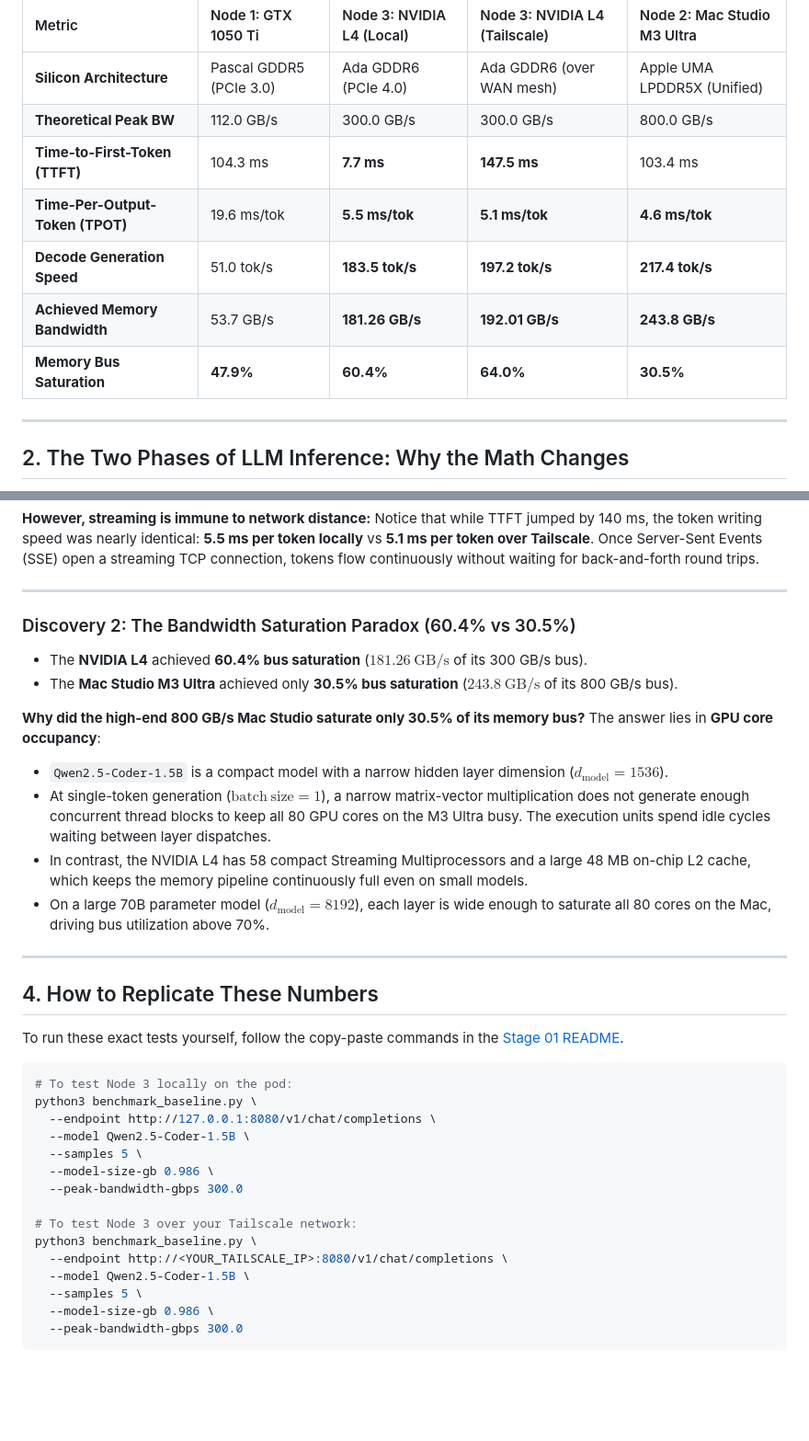
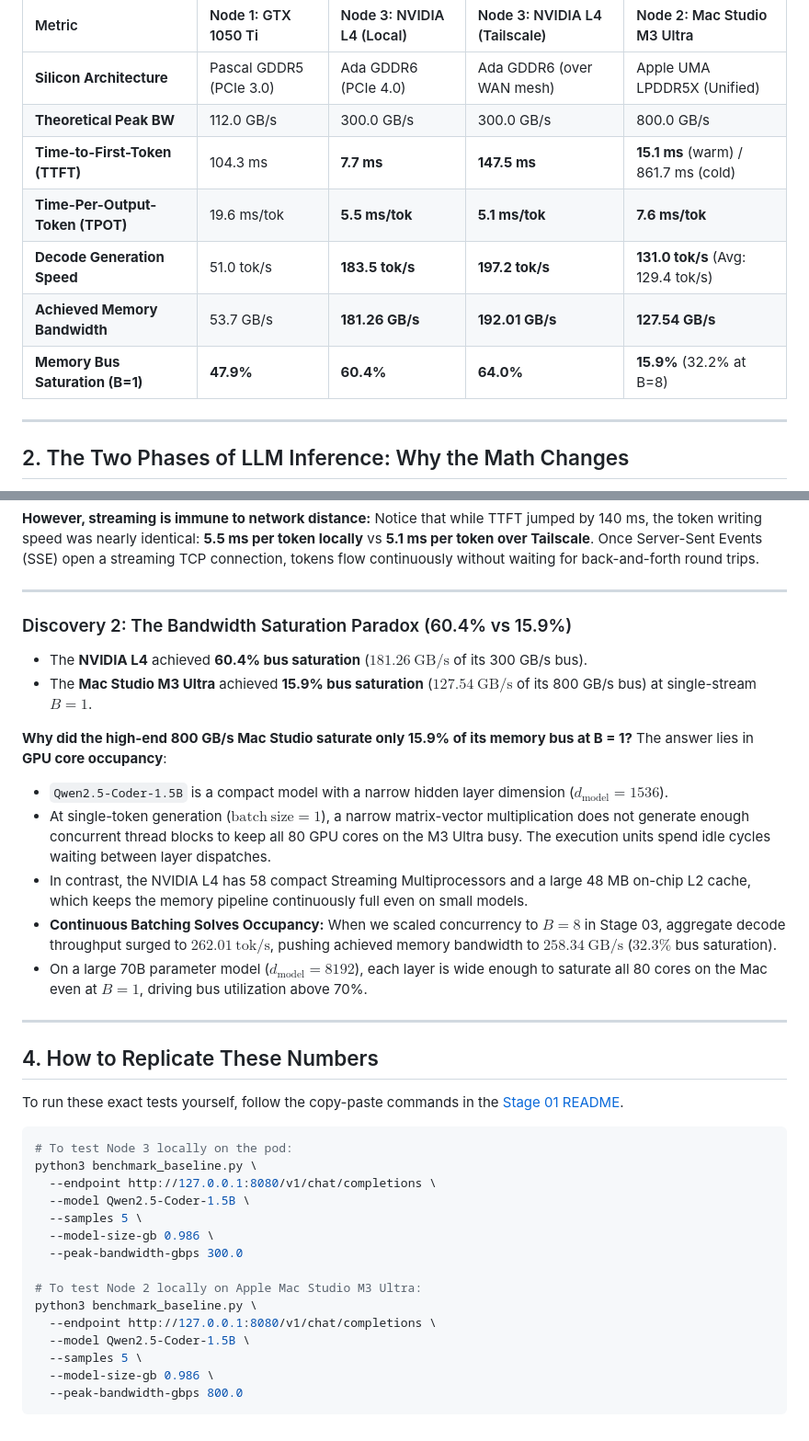
Before and after one commit to srinivassarkar/ai-infra-systems, a Markdown page: stages/01-baseline-inference/REPORT.md, 2 parts joined by grey strips. Shown at 92% size. Rendered like a GitHub page; blank space fills up the shorter version.

Commit message:
docs(stage-01): calibrate M3 Ultra baseline single-stream telemetry

````diff
--- a/stages/01-baseline-inference/REPORT.md
+++ b/stages/01-baseline-inference/REPORT.md
@@ -10,11 +10,11 @@ Here is the complete comparison:
 | :--- | :--- | :--- | :--- | :--- |
 | **Silicon Architecture** | Pascal GDDR5 (PCIe 3.0) | Ada GDDR6 (PCIe 4.0) | Ada GDDR6 (over WAN mesh) | Apple UMA LPDDR5X (Unified) |
 | **Theoretical Peak BW** | 112.0 GB/s | 300.0 GB/s | 300.0 GB/s | 800.0 GB/s |
-| **Time-to-First-Token (TTFT)** | 104.3 ms | **7.7 ms** | **147.5 ms** | 103.4 ms |
-| **Time-Per-Output-Token (TPOT)**| 19.6 ms/tok | **5.5 ms/tok** | **5.1 ms/tok** | **4.6 ms/tok** |
-| **Decode Generation Speed** | 51.0 tok/s | **183.5 tok/s** | **197.2 tok/s** | **217.4 tok/s** |
-| **Achieved Memory Bandwidth** | 53.7 GB/s | **181.26 GB/s** | **192.01 GB/s** | **243.8 GB/s** |
-| **Memory Bus Saturation** | **47.9%** | **60.4%** | **64.0%** | **30.5%** |
+| **Time-to-First-Token (TTFT)** | 104.3 ms | **7.7 ms** | **147.5 ms** | **15.1 ms** (warm) / 861.7 ms (cold) |
+| **Time-Per-Output-Token (TPOT)**| 19.6 ms/tok | **5.5 ms/tok** | **5.1 ms/tok** | **7.6 ms/tok** |
+| **Decode Generation Speed** | 51.0 tok/s | **183.5 tok/s** | **197.2 tok/s** | **131.0 tok/s** (Avg: 129.4 tok/s) |
+| **Achieved Memory Bandwidth** | 53.7 GB/s | **181.26 GB/s** | **192.01 GB/s** | **127.54 GB/s** |
+| **Memory Bus Saturation (B=1)** | **47.9%** | **60.4%** | **64.0%** | **15.9%** (32.2% at B=8) |
 
 ---
 
@@ -57,16 +57,17 @@ Total Client-Perceived TTFT:       147.5 ms
 
 ---
 
-### Discovery 2: The Bandwidth Saturation Paradox (60.4% vs 30.5%)
+### Discovery 2: The Bandwidth Saturation Paradox (60.4% vs 15.9%)
 * The **NVIDIA L4** achieved **60.4% bus saturation** ($181.26\ \mathrm{GB/s}$ of its 300 GB/s bus).
-* The **Mac Studio M3 Ultra** achieved only **30.5% bus saturation** ($243.8\ \mathrm{GB/s}$ of its 800 GB/s bus).
+* The **Mac Studio M3 Ultra** achieved **15.9% bus saturation** ($127.54\ \mathrm{GB/s}$ of its 800 GB/s bus) at single-stream $B = 1$.
 
-**Why did the high-end 800 GB/s Mac Studio saturate only 30.5% of its memory bus?**
+**Why did the high-end 800 GB/s Mac Studio saturate only 15.9% of its memory bus at B = 1?**
 The answer lies in **GPU core occupancy**:
 * `Qwen2.5-Coder-1.5B` is a compact model with a narrow hidden layer dimension ($d_{\mathrm{model}} = 1536$).
 * At single-token generation ($\mathrm{batch\ size} = 1$), a narrow matrix-vector multiplication does not generate enough concurrent thread blocks to keep all 80 GPU cores on the M3 Ultra busy. The execution units spend idle cycles waiting between layer dispatches.
 * In contrast, the NVIDIA L4 has 58 compact Streaming Multiprocessors and a large 48 MB on-chip L2 cache, which keeps the memory pipeline continuously full even on small models.
-* On a large 70B parameter model ($d_{\mathrm{model}} = 8192$), each layer is wide enough to saturate all 80 cores on the Mac, driving bus utilization above 70%.
+* **Continuous Batching Solves Occupancy:** When we scaled concurrency to $B = 8$ in Stage 03, aggregate decode throughput surged to **$262.01\ \text{tok/s}$**, pushing achieved memory bandwidth to **$258.34\ \mathrm{GB/s}$** ($32.3\%$ bus saturation).
+* On a large 70B parameter model ($d_{\mathrm{model}} = 8192$), each layer is wide enough to saturate all 80 cores on the Mac even at $B = 1$, driving bus utilization above 70%.
 
 ---
 
@@ -83,11 +84,11 @@ python3 benchmark_baseline.py \
   --model-size-gb 0.986 \
   --peak-bandwidth-gbps 300.0
 
-# To test Node 3 over your Tailscale network:
+# To test Node 2 locally on Apple Mac Studio M3 Ultra:
 python3 benchmark_baseline.py \
-  --endpoint http://<YOUR_TAILSCALE_IP>:8080/v1/chat/completions \
+  --endpoint http://127.0.0.1:8080/v1/chat/completions \
   --model Qwen2.5-Coder-1.5B \
   --samples 5 \
   --model-size-gb 0.986 \
-  --peak-bandwidth-gbps 300.0
+  --peak-bandwidth-gbps 800.0
 ```
````
